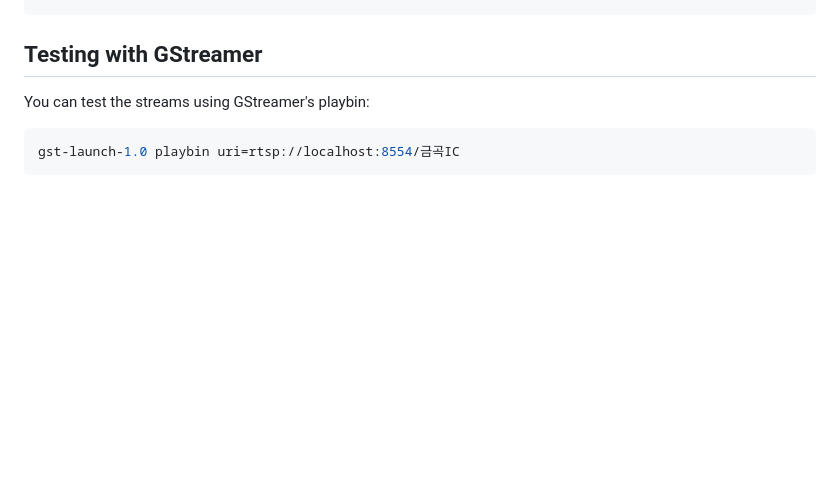
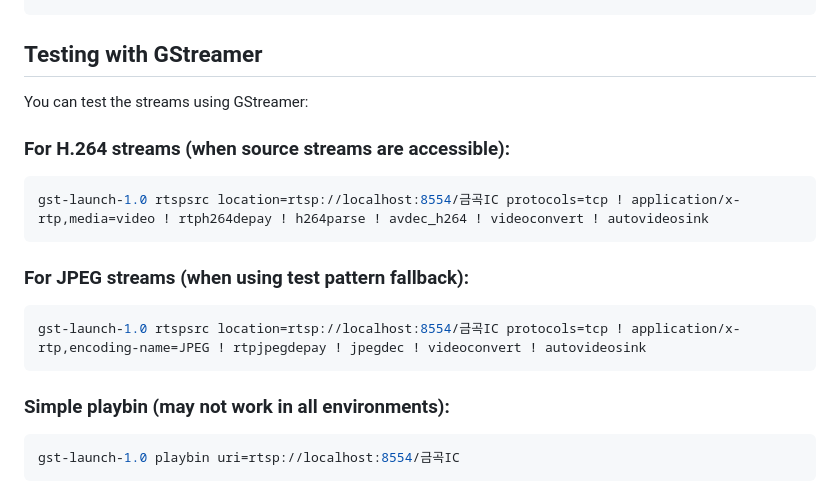
Before and after one commit to ChoHeeSung/Devin, a Markdown page: rtsp_server/README.md, the part around the change. GitHub-like rendering; blank space fills up the shorter version.

Commit message:
Update README with detailed testing instructions for different stream types
Co-Authored-By: 조희성 <leeloo.chs@gmail.com>

````diff
--- a/rtsp_server/README.md
+++ b/rtsp_server/README.md
@@ -89,7 +89,21 @@ rtsp://localhost:8554/금곡IC
 
 ## Testing with GStreamer
 
-You can test the streams using GStreamer's playbin:
+You can test the streams using GStreamer:
+
+### For H.264 streams (when source streams are accessible):
+
+```bash
+gst-launch-1.0 rtspsrc location=rtsp://localhost:8554/금곡IC protocols=tcp ! application/x-rtp,media=video ! rtph264depay ! h264parse ! avdec_h264 ! videoconvert ! autovideosink
+```
+
+### For JPEG streams (when using test pattern fallback):
+
+```bash
+gst-launch-1.0 rtspsrc location=rtsp://localhost:8554/금곡IC protocols=tcp ! application/x-rtp,encoding-name=JPEG ! rtpjpegdepay ! jpegdec ! videoconvert ! autovideosink
+```
+
+### Simple playbin (may not work in all environments):
 
 ```bash
 gst-launch-1.0 playbin uri=rtsp://localhost:8554/금곡IC
````
